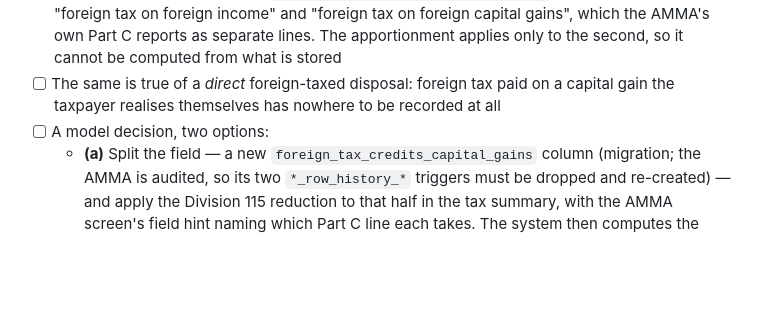
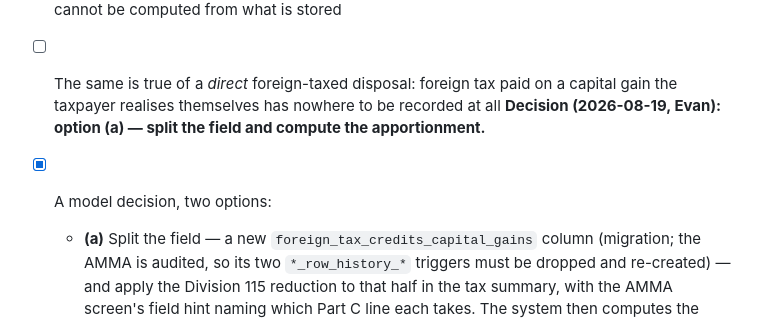
Before and after one commit to evanclarke/share-tracker, a Markdown page: TODO.md, the part around one of its changes. Rendered like a GitHub page; blank space fills up the shorter version.

```diff
--- a/TODO.md
+++ b/TODO.md
@@ -226,7 +234,9 @@ the reduction is the investor's job — this system's job.)
   computed from what is stored
 - [ ] The same is true of a *direct* foreign-taxed disposal: foreign tax paid on a capital gain the
   taxpayer realises themselves has nowhere to be recorded at all
-- [ ] A model decision, two options:
+**Decision (2026-08-19, Evan): option (a) — split the field and compute the apportionment.**
+
+- [x] A model decision, two options:
   - **(a)** Split the field — a new `foreign_tax_credits_capital_gains` column (migration; the AMMA
     is audited, so its two `*_row_history_*` triggers must be dropped and re-created) — and apply
     the Division 115 reduction to that half in the tax summary, with the AMMA screen's field hint
```
Also changed, not shown: other parts of TODO.md (+11 -3 lines).
